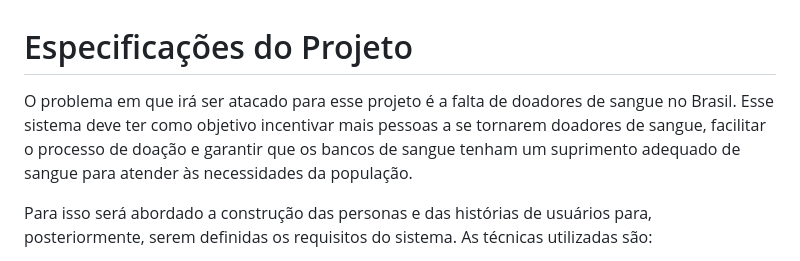
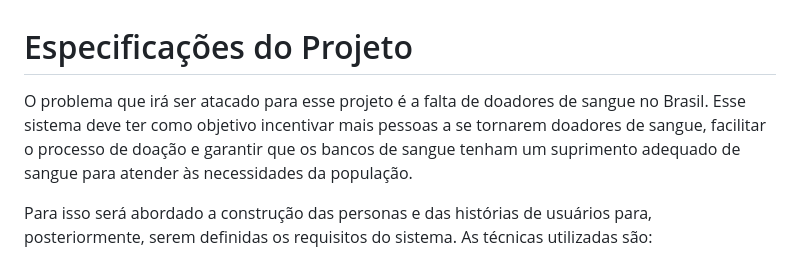
Before and after one commit to ICEI-PUC-Minas-PMV-SI/pmv-si-2023-1-e1-proj-web-t3-banco_de_sangue, a Markdown page: docs/especification.md, the part around the change. Rendered like a GitHub page.

```diff
--- a/docs/especification.md
+++ b/docs/especification.md
@@ -1,6 +1,6 @@
 # Especificações do Projeto
 
-O problema em que irá ser atacado para esse projeto é a falta de doadores de sangue no Brasil. Esse sistema deve ter como objetivo incentivar mais pessoas a se tornarem doadores de sangue, facilitar o processo de doação e garantir que os bancos de sangue tenham um suprimento adequado de sangue para atender às necessidades da população.
+O problema que irá ser atacado para esse projeto é a falta de doadores de sangue no Brasil. Esse sistema deve ter como objetivo incentivar mais pessoas a se tornarem doadores de sangue, facilitar o processo de doação e garantir que os bancos de sangue tenham um suprimento adequado de sangue para atender às necessidades da população.
 
 Para isso será abordado a construção das personas e das histórias de usuários para, posteriormente, serem definidas os requisitos do sistema.
 As técnicas utilizadas são:
```
